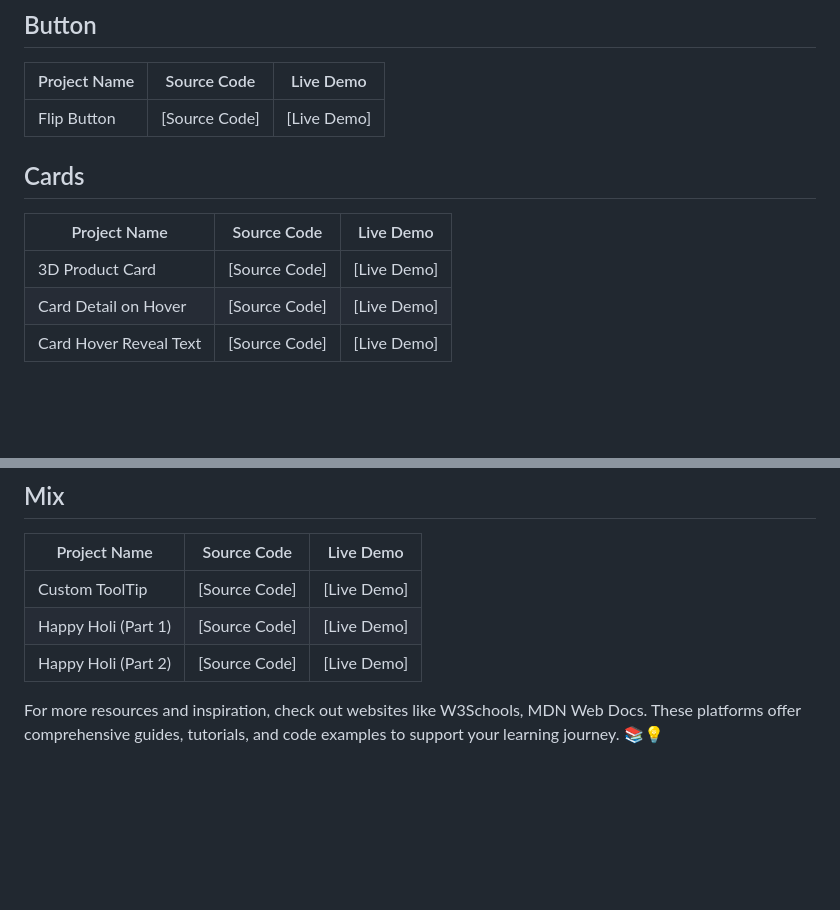
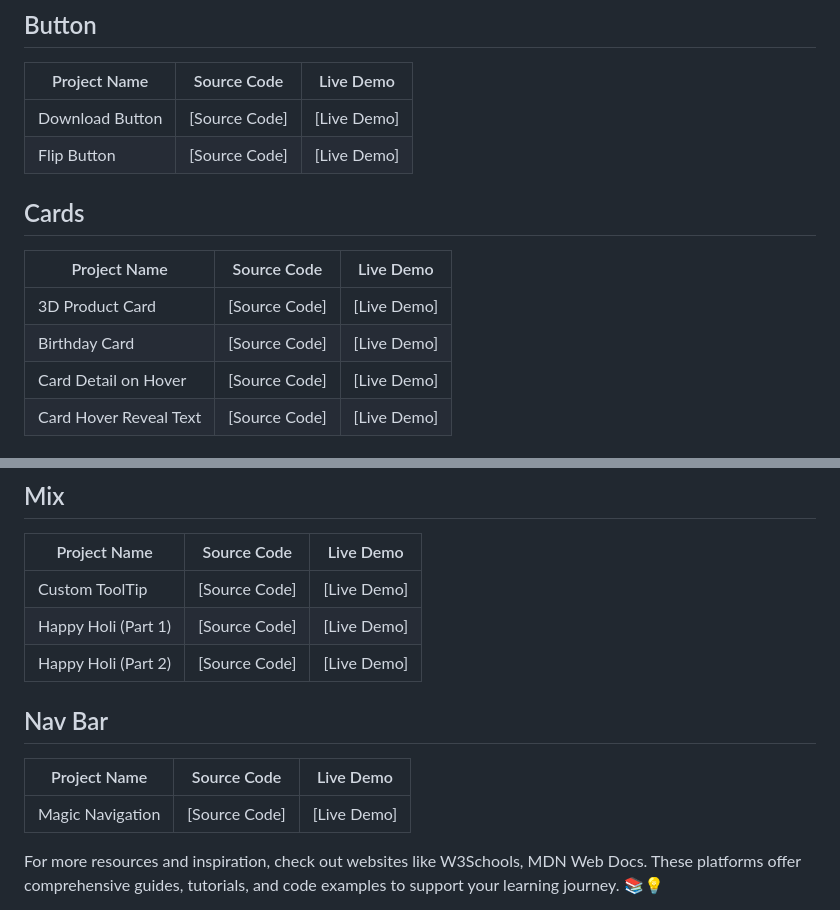
Before and after one commit to Jay-Govind/HTML-CSS-Projects, a Markdown page: README.md, 2 parts joined by grey strips. Drawn GitHub-style; blank space fills up the shorter version.

```diff
--- a/README.md
+++ b/README.md
@@ -12,6 +12,7 @@ This Repo provides source code of my all instagram post. This repository is your
 
 | Project Name               | Source Code                                         | Live Demo                                                |
 | -------------------------- | --------------------------------------------------- | -------------------------------------------------------- |
+| Download Button            | [Source Code]  | [Live Demo] |
 | Flip Button                | [Source Code]  | [Live Demo] |
 
 
@@ -21,6 +22,7 @@ This Repo provides source code of my all instagram post. This repository is your
 | Project Name               | Source Code                                         | Live Demo                                                |
 | -------------------------- | --------------------------------------------------- | -------------------------------------------------------- |
 | 3D Product Card            | [Source Code]  | [Live Demo] |
+| Birthday Card              | [Source Code]  | [Live Demo] |
 | Card Detail on Hover       | [Source Code]  | [Live Demo] |
 | Card Hover Reveal Text     | [Source Code]  | [Live Demo] |
 
@@ -68,6 +71,16 @@ This Repo provides source code of my all instagram post. This repository is your
 | Custom ToolTip             | [Source Code]  | [Live Demo] |
 | Happy Holi (Part 1)        | [Source Code]  | [Live Demo] |
 | Happy Holi (Part 2)        | [Source Code]  | [Live Demo] |
+
+
+
+## Nav Bar
+
+| Project Name               | Source Code                                         | Live Demo                                                |
+| -------------------------- | --------------------------------------------------- | -------------------------------------------------------- |
+| Magic Navigation           | [Source Code]  | [Live Demo] |
+
+
 
 
 For more resources and inspiration, check out websites like W3Schools, MDN Web Docs. These platforms offer comprehensive guides, tutorials, and code examples to support your learning journey. 📚💡
```
Also changed, not shown: other parts of README.md (+1 -0 lines).
